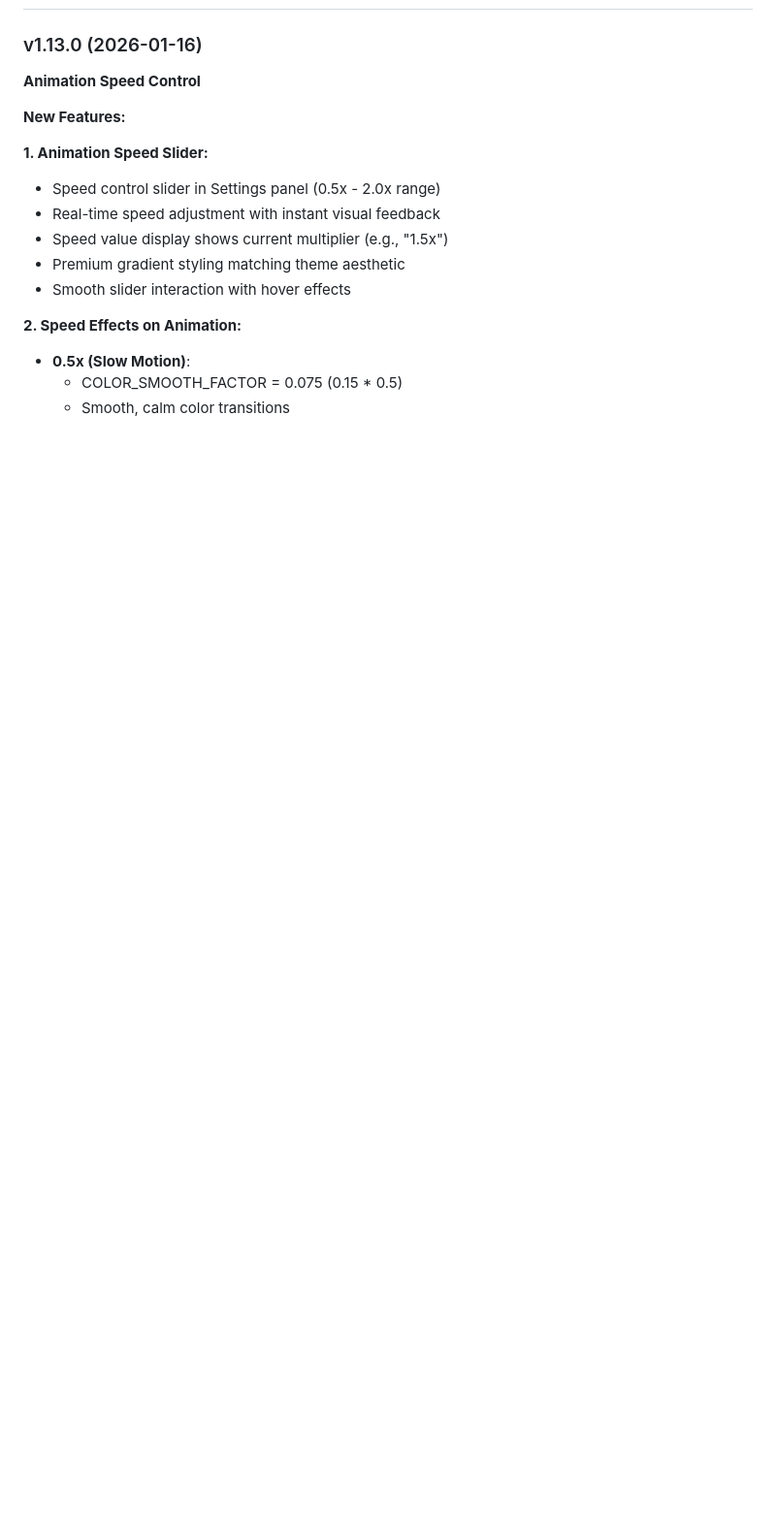
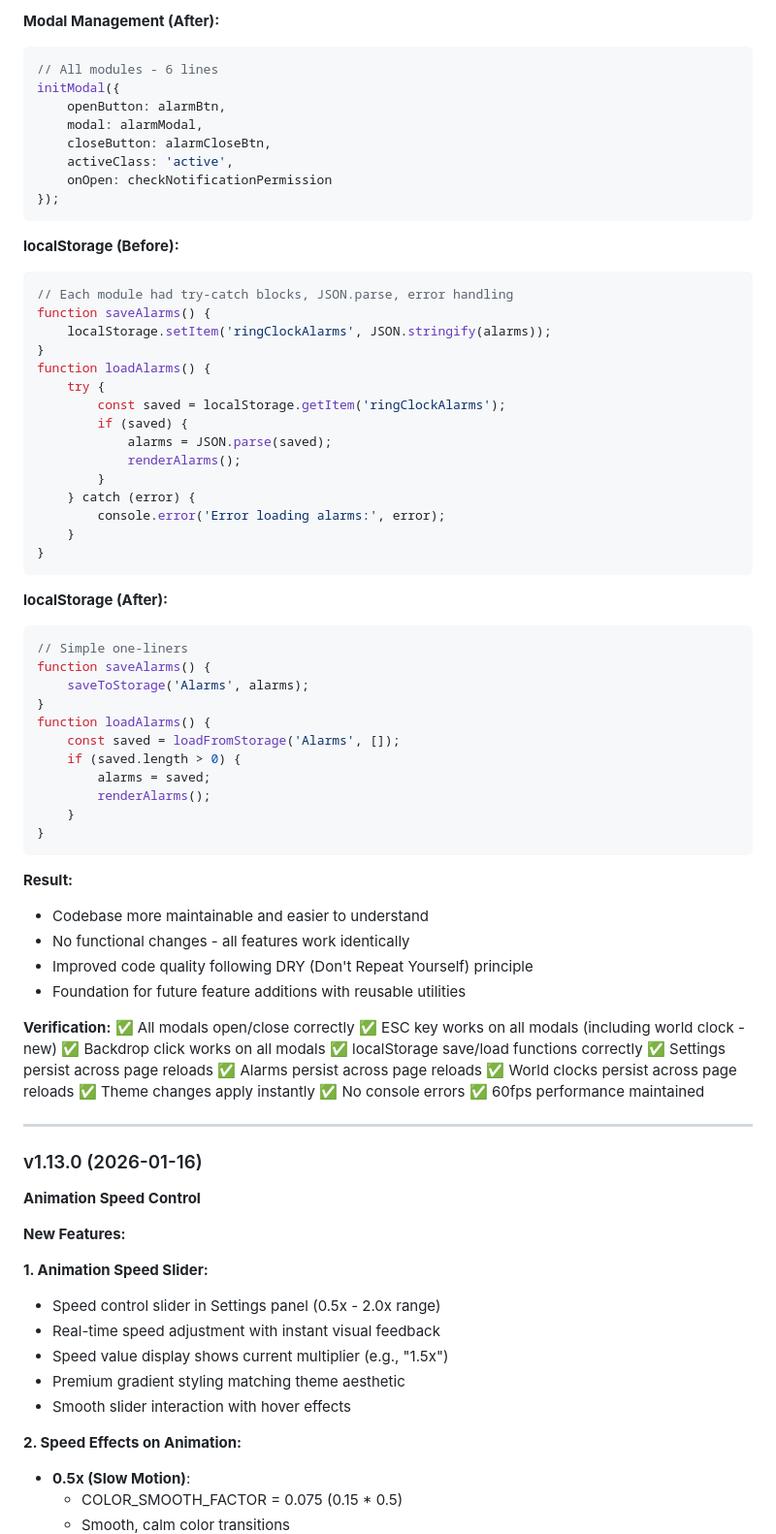
Before and after one commit to kosooyoul/auoi-watch-web, a Markdown page: WORKLOG.md, the part around one of its changes. Shown at 97% size. Rendered like a GitHub page; blank space fills up the shorter version.

Commit message:
docs: add v1.14.0 refactoring documentation to WORKLOG
Co-Authored-By: Claude Sonnet 4.5 <noreply@anthropic.com>

````diff
--- a/WORKLOG.md
+++ b/WORKLOG.md
@@ -4,3 +68,68 @@
+**Modal Management (After):**
+```javascript
+// All modules - 6 lines
+initModal({
+    openButton: alarmBtn,
+    modal: alarmModal,
+    closeButton: alarmCloseBtn,
+    activeClass: 'active',
+    onOpen: checkNotificationPermission
+});
+```
+
+**localStorage (Before):**
+```javascript
+// Each module had try-catch blocks, JSON.parse, error handling
+function saveAlarms() {
+    localStorage.setItem('ringClockAlarms', JSON.stringify(alarms));
+}
+function loadAlarms() {
+    try {
+        const saved = localStorage.getItem('ringClockAlarms');
+        if (saved) {
+            alarms = JSON.parse(saved);
+            renderAlarms();
+        }
+    } catch (error) {
+        console.error('Error loading alarms:', error);
+    }
+}
+```
+
+**localStorage (After):**
+```javascript
+// Simple one-liners
+function saveAlarms() {
+    saveToStorage('Alarms', alarms);
+}
+function loadAlarms() {
+    const saved = loadFromStorage('Alarms', []);
+    if (saved.length > 0) {
+        alarms = saved;
+        renderAlarms();
+    }
+}
+```
+
+**Result:**
+- Codebase more maintainable and easier to understand
+- No functional changes - all features work identically
+- Improved code quality following DRY (Don't Repeat Yourself) principle
+- Foundation for future feature additions with reusable utilities
+
+**Verification:**
+✅ All modals open/close correctly
+✅ ESC key works on all modals (including world clock - new)
+✅ Backdrop click works on all modals
+✅ localStorage save/load functions correctly
+✅ Settings persist across page reloads
+✅ Alarms persist across page reloads
+✅ World clocks persist across page reloads
+✅ Theme changes apply instantly
+✅ No console errors
+✅ 60fps performance maintained
+
+---
 
 ### v1.13.0 (2026-01-16)
 **Animation Speed Control**
````
Also changed, not shown: other parts of WORKLOG.md (+64 -0 lines).
